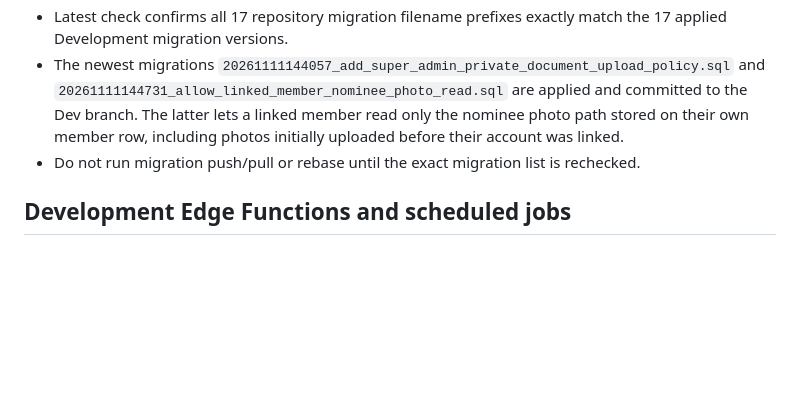
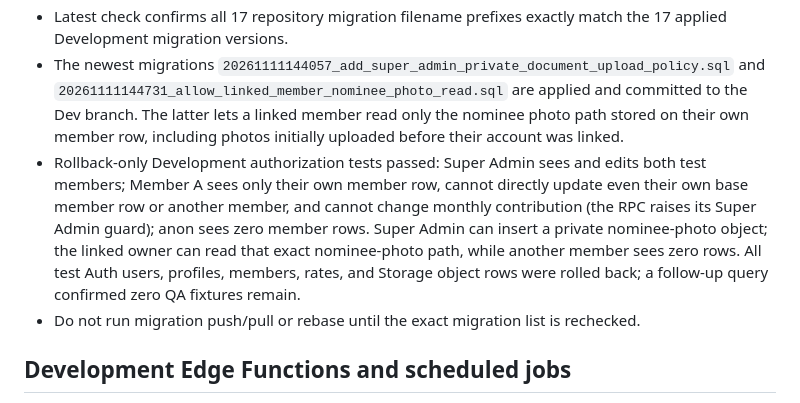
Before and after one commit to sojibislam7659-a11y/Friends-Future-Visions, a Markdown page: SUPABASE_READINESS.md, the part around the change. Drawn GitHub-style; blank space fills up the shorter version.

Commit message:
Record rollback-only Development RLS and private photo authorization test results

```diff
--- a/SUPABASE_READINESS.md
+++ b/SUPABASE_READINESS.md
@@ -48,6 +48,7 @@ Development currently has zero rows in `members`, `profiles`, `financial_transac
 - A previous mismatch between database migration versions and SQL filename prefixes was corrected on the Dev branch.
 - Latest check confirms all 17 repository migration filename prefixes exactly match the 17 applied Development migration versions.
 - The newest migrations `20261111144057_add_super_admin_private_document_upload_policy.sql` and `20261111144731_allow_linked_member_nominee_photo_read.sql` are applied and committed to the Dev branch. The latter lets a linked member read only the nominee photo path stored on their own member row, including photos initially uploaded before their account was linked.
+- Rollback-only Development authorization tests passed: Super Admin sees and edits both test members; Member A sees only their own member row, cannot directly update even their own base member row or another member, and cannot change monthly contribution (the RPC raises its Super Admin guard); anon sees zero member rows. Super Admin can insert a private nominee-photo object; the linked owner can read that exact nominee-photo path, while another member sees zero rows. All test Auth users, profiles, members, rates, and Storage object rows were rolled back; a follow-up query confirmed zero QA fixtures remain.
 - Do not run migration push/pull or rebase until the exact migration list is rechecked.
 
 ## Development Edge Functions and scheduled jobs
```
